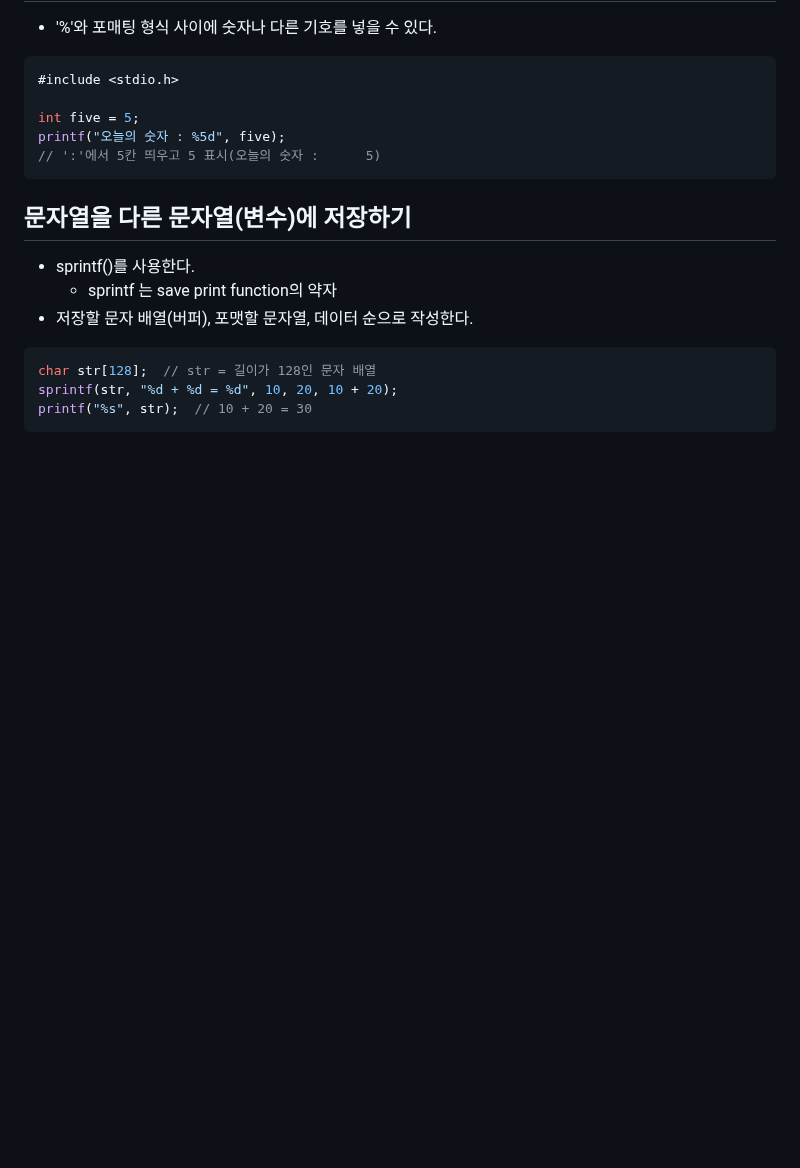
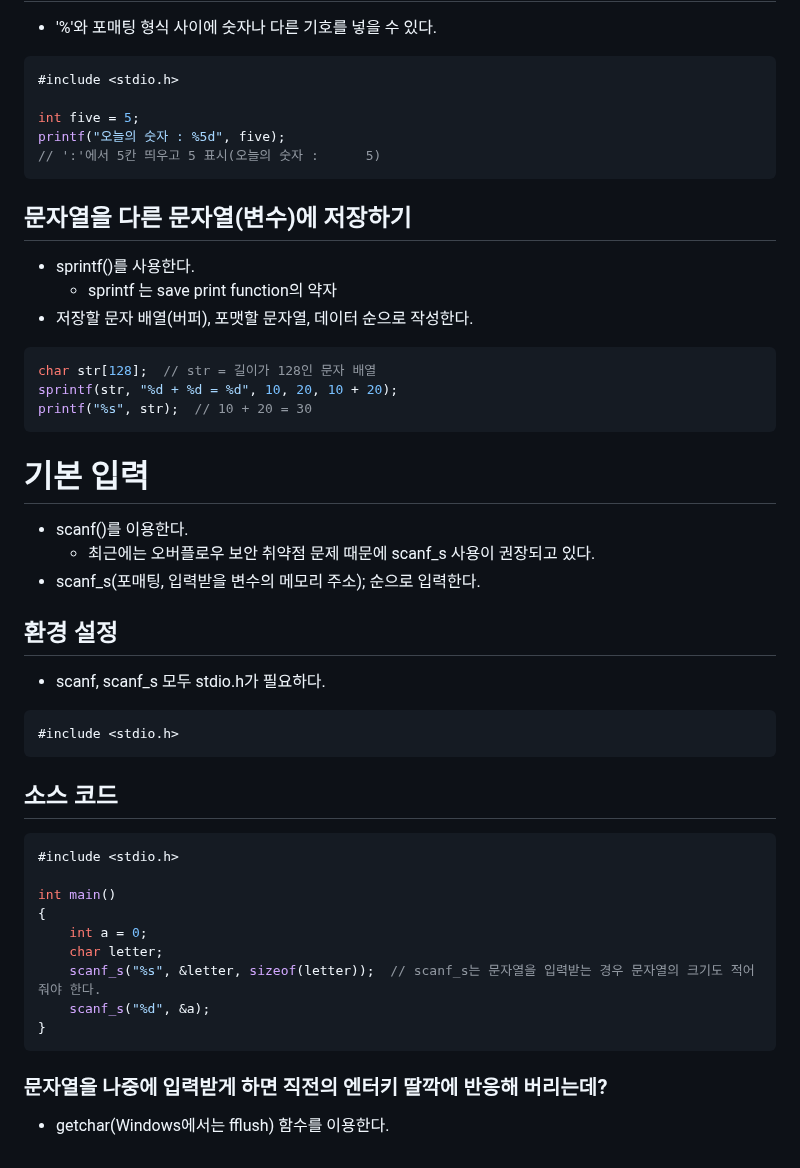
Before and after one commit to JhinJeon/TIL, a Markdown page: C언어/02.기본 입출력.md, the part around the change. Rendered like a GitHub page; blank space fills up the shorter version.

Commit message:
입력 추가

````diff
--- a/C언어/02.기본 입출력.md
+++ b/C언어/02.기본 입출력.md
@@ -129,3 +129,35 @@ char str[128];  // str = 길이가 128인 문자 배열
 sprintf(str, "%d + %d = %d", 10, 20, 10 + 20);
 printf("%s", str);  // 10 + 20 = 30
 ```
+
+# 기본 입력
+
+- scanf()를 이용한다.
+    - 최근에는 오버플로우 보안 취약점 문제 때문에 scanf_s 사용이 권장되고 있다.
+- scanf_s(포매팅, 입력받을 변수의 메모리 주소); 순으로 입력한다.
+
+## 환경 설정
+
+- scanf, scanf_s 모두 stdio.h가 필요하다.
+
+```c
+#include <stdio.h>
+```
+
+## 소스 코드
+
+```c
+#include <stdio.h>
+
+int main()
+{
+    int a = 0;
+    char letter;
+    scanf_s("%s", &letter, sizeof(letter));  // scanf_s는 문자열을 입력받는 경우 문자열의 크기도 적어 줘야 한다.
+    scanf_s("%d", &a);
+}
+```
+
+### 문자열을 나중에 입력받게 하면 직전의 엔터키 딸깍에 반응해 버리는데?
+
+- getchar(Windows에서는 fflush) 함수를 이용한다.
````
